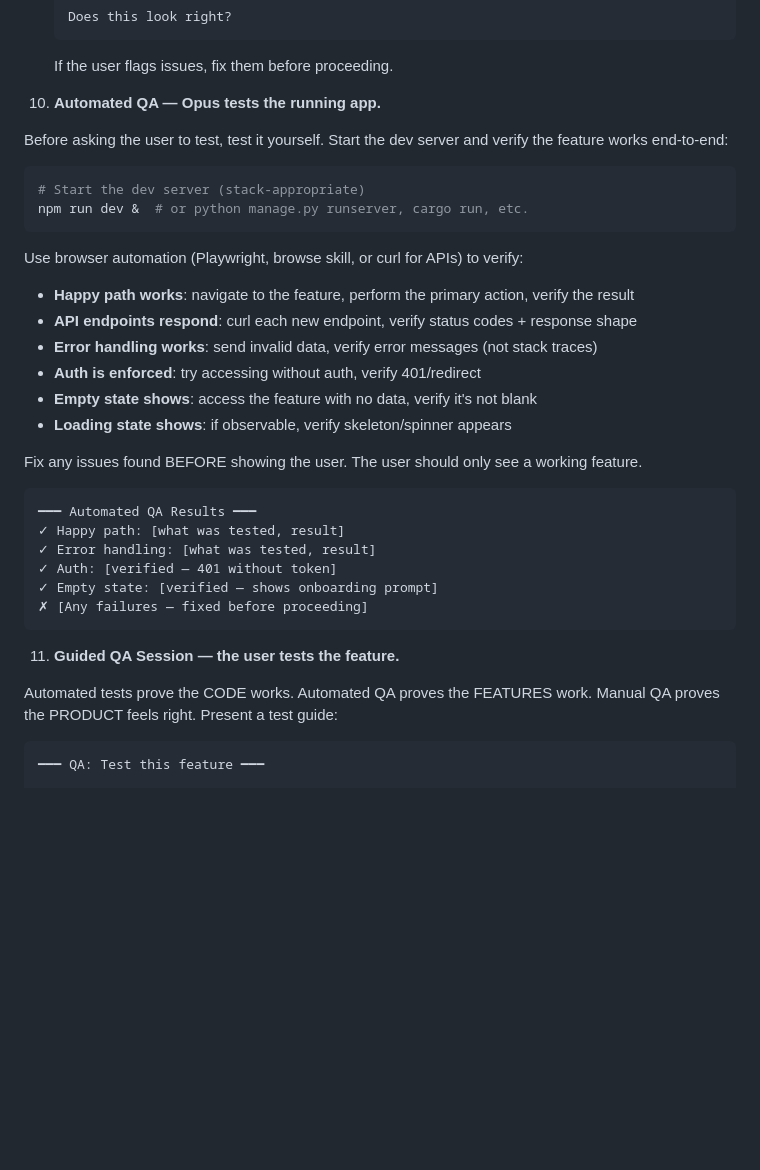
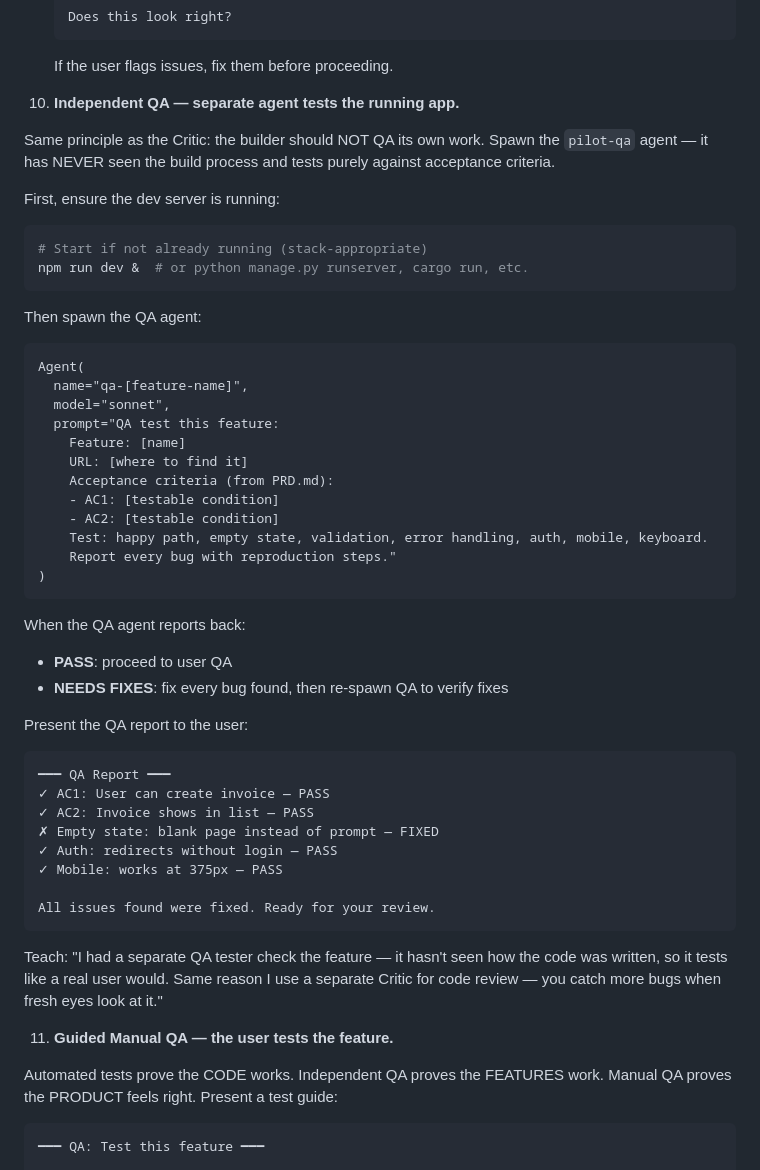
Before and after one commit to DIV7NE/straight-to-production, a Markdown page: commands/build.md, the part around the change. Rendered like a GitHub page; blank space fills up the shorter version.

````diff
--- a/commands/build.md
+++ b/commands/build.md
@@ -295,37 +295,53 @@ When the user says go:
 
    If the user flags issues, fix them before proceeding.
 
-10. **Automated QA — Opus tests the running app.**
+10. **Independent QA — separate agent tests the running app.**
 
-   Before asking the user to test, test it yourself. Start the dev server and verify the feature works end-to-end:
+   Same principle as the Critic: the builder should NOT QA its own work. Spawn the `pilot-qa` agent — it has NEVER seen the build process and tests purely against acceptance criteria.
 
+   First, ensure the dev server is running:
    ```bash
-   # Start the dev server (stack-appropriate)
+   # Start if not already running (stack-appropriate)
    npm run dev &  # or python manage.py runserver, cargo run, etc.
    ```
 
-   Use browser automation (Playwright, browse skill, or curl for APIs) to verify:
-   - **Happy path works**: navigate to the feature, perform the primary action, verify the result
-   - **API endpoints respond**: curl each new endpoint, verify status codes + response shape
-   - **Error handling works**: send invalid data, verify error messages (not stack traces)
-   - **Auth is enforced**: try accessing without auth, verify 401/redirect
-   - **Empty state shows**: access the feature with no data, verify it's not blank
-   - **Loading state shows**: if observable, verify skeleton/spinner appears
-
-   Fix any issues found BEFORE showing the user. The user should only see a working feature.
-
+   Then spawn the QA agent:
    ```
-   ━━━ Automated QA Results ━━━
-   ✓ Happy path: [what was tested, result]
-   ✓ Error handling: [what was tested, result]
-   ✓ Auth: [verified — 401 without token]
-   ✓ Empty state: [verified — shows onboarding prompt]
-   ✗ [Any failures — fixed before proceeding]
+   Agent(
+     name="qa-[feature-name]",
+     model="sonnet",
+     prompt="QA test this feature:
+       Feature: [name]
+       URL: [where to find it]
+       Acceptance criteria (from PRD.md):
+       - AC1: [testable condition]
+       - AC2: [testable condition]
+       Test: happy path, empty state, validation, error handling, auth, mobile, keyboard.
+       Report every bug with reproduction steps."
+   )
    ```
 
-11. **Guided QA Session — the user tests the feature.**
+   When the QA agent reports back:
+   - **PASS**: proceed to user QA
+   - **NEEDS FIXES**: fix every bug found, then re-spawn QA to verify fixes
 
-   Automated tests prove the CODE works. Automated QA proves the FEATURES work. Manual QA proves the PRODUCT feels right. Present a test guide:
+   Present the QA report to the user:
+   ```
+   ━━━ QA Report ━━━
+   ✓ AC1: User can create invoice — PASS
+   ✓ AC2: Invoice shows in list — PASS
+   ✗ Empty state: blank page instead of prompt — FIXED
+   ✓ Auth: redirects without login — PASS
+   ✓ Mobile: works at 375px — PASS
+
+   All issues found were fixed. Ready for your review.
+   ```
+
+   Teach: "I had a separate QA tester check the feature — it hasn't seen how the code was written, so it tests like a real user would. Same reason I use a separate Critic for code review — you catch more bugs when fresh eyes look at it."
+
+11. **Guided Manual QA — the user tests the feature.**
+
+   Automated tests prove the CODE works. Independent QA proves the FEATURES work. Manual QA proves the PRODUCT feels right. Present a test guide:
 
    ```
    ━━━ QA: Test this feature ━━━
````
Also changed, not shown: agents/qa.md (added, +120 -0 lines).
